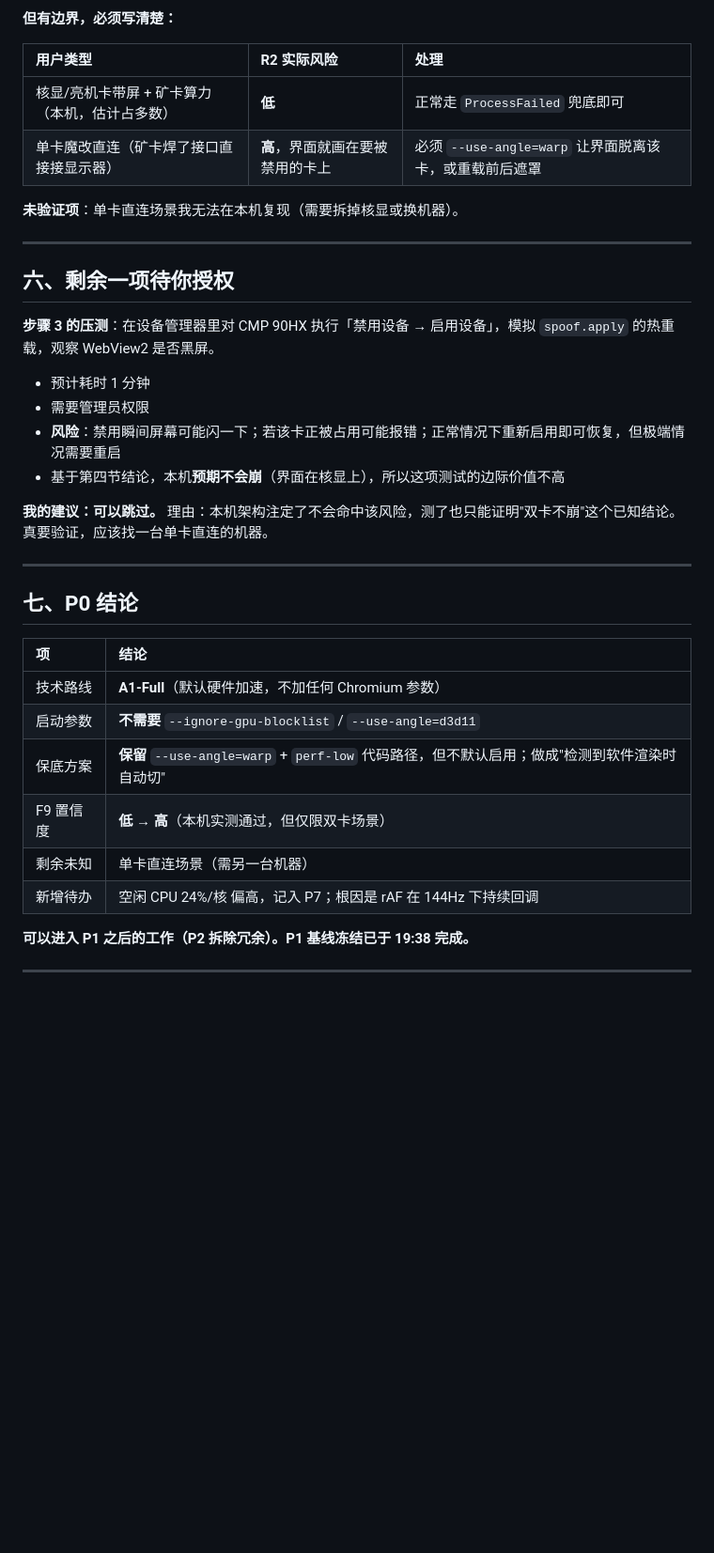
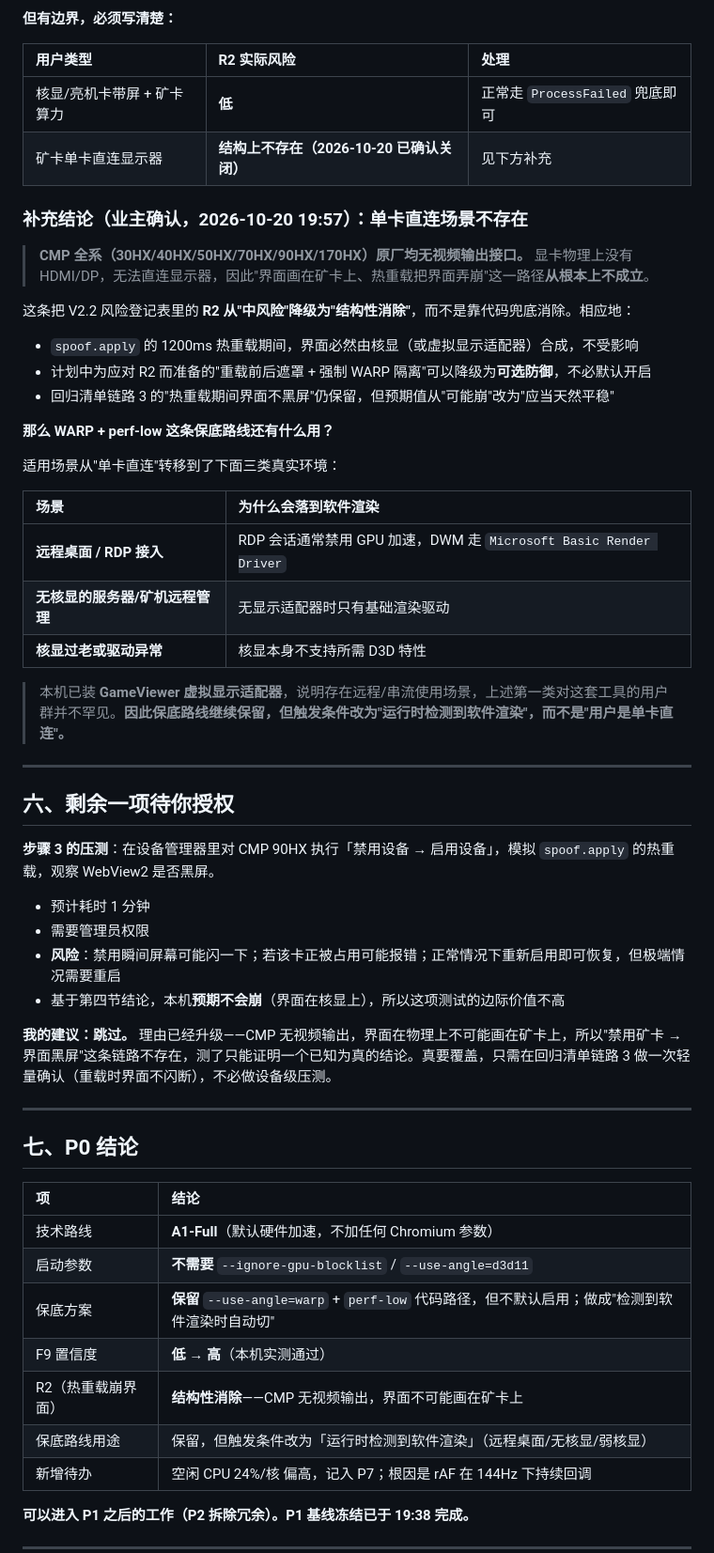
Before and after one commit to 1922708082/90HX-Studio, a Markdown page: docs/P0_VERIFICATION_20261020.md, the part around the change. Shown at 94% size. Drawn GitHub-style; blank space fills up the shorter version.

Commit message:
docs: R2 风险结构性关闭——CMP 全系无视频输出，界面不可能画在矿卡上；保底路线触发条件改为运行时检测软件渲染

```diff
--- a/docs/P0_VERIFICATION_20261020.md
+++ b/docs/P0_VERIFICATION_20261020.md
@@ -107,10 +107,31 @@ V2.2 把 R2 列为中风险，理由是 `spoof.apply` 触发 `CfgMgr32` 热重
 
 | 用户类型 | R2 实际风险 | 处理 |
 | :--- | :--- | :--- |
-| 核显/亮机卡带屏 + 矿卡算力（本机，估计占多数） | **低** | 正常走 `ProcessFailed` 兜底即可 |
-| 单卡魔改直连（矿卡焊了接口直接接显示器） | **高**，界面就画在要被禁用的卡上 | 必须 `--use-angle=warp` 让界面脱离该卡，或重载前后遮罩 |
+| 核显/亮机卡带屏 + 矿卡算力 | **低** | 正常走 `ProcessFailed` 兜底即可 |
+| 矿卡单卡直连显示器 | **结构上不存在（2026-10-20 已确认关闭）** | 见下方补充 |
 
-**未验证项**：单卡直连场景我无法在本机复现（需要拆掉核显或换机器）。
+### 补充结论（业主确认，2026-10-20 19:57）：单卡直连场景不存在
+
+> **CMP 全系（30HX/40HX/50HX/70HX/90HX/170HX）原厂均无视频输出接口。**
+> 显卡物理上没有 HDMI/DP，无法直连显示器，因此"界面画在矿卡上、热重载把界面弄崩"这一路径**从根本上不成立**。
+
+这条把 V2.2 风险登记表里的 **R2 从"中风险"降级为"结构性消除"**，而不是靠代码兜底消除。相应地：
+
+- `spoof.apply` 的 1200ms 热重载期间，界面必然由核显（或虚拟显示适配器）合成，不受影响
+- 计划中为应对 R2 而准备的"重载前后遮罩 + 强制 WARP 隔离"可以降级为**可选防御**，不必默认开启
+- 回归清单链路 3 的"热重载期间界面不黑屏"仍保留，但预期值从"可能崩"改为"应当天然平稳"
+
+**那么 WARP + perf-low 这条保底路线还有什么用？**
+
+适用场景从"单卡直连"转移到了下面三类真实环境：
+
+| 场景 | 为什么会落到软件渲染 |
+| :--- | :--- |
+| **远程桌面 / RDP 接入** | RDP 会话通常禁用 GPU 加速，DWM 走 `Microsoft Basic Render Driver` |
+| **无核显的服务器/矿机远程管理** | 无显示适配器时只有基础渲染驱动 |
+| **核显过老或驱动异常** | 核显本身不支持所需 D3D 特性 |
+
+> 本机已装 **GameViewer 虚拟显示适配器**，说明存在远程/串流使用场景，上述第一类对这套工具的用户群并不罕见。**因此保底路线继续保留，但触发条件改为"运行时检测到软件渲染"，而不是"用户是单卡直连"。**
 
 ---
 
@@ -123,7 +144,7 @@ V2.2 把 R2 列为中风险，理由是 `spoof.apply` 触发 `CfgMgr32` 热重
 - **风险**：禁用瞬间屏幕可能闪一下；若该卡正被占用可能报错；正常情况下重新启用即可恢复，但极端情况需要重启
 - 基于第四节结论，本机**预期不会崩**（界面在核显上），所以这项测试的边际价值不高
 
-**我的建议：可以跳过。** 理由：本机架构注定了不会命中该风险，测了也只能证明"双卡不崩"这个已知结论。真要验证，应该找一台单卡直连的机器。
+**我的建议：跳过。** 理由已经升级——CMP 无视频输出，界面在物理上不可能画在矿卡上，所以"禁用矿卡 → 界面黑屏"这条链路不存在，测了只能证明一个已知为真的结论。真要覆盖，只需在回归清单链路 3 做一次轻量确认（重载时界面不闪断），不必做设备级压测。
 
 ---
 
@@ -134,8 +155,9 @@ V2.2 把 R2 列为中风险，理由是 `spoof.apply` 触发 `CfgMgr32` 热重
 | 技术路线 | **A1-Full**（默认硬件加速，不加任何 Chromium 参数） |
 | 启动参数 | **不需要** `--ignore-gpu-blocklist` / `--use-angle=d3d11` |
 | 保底方案 | **保留** `--use-angle=warp` + `perf-low` 代码路径，但不默认启用；做成"检测到软件渲染时自动切" |
-| F9 置信度 | **低 → 高**（本机实测通过，但仅限双卡场景） |
-| 剩余未知 | 单卡直连场景（需另一台机器） |
+| F9 置信度 | **低 → 高**（本机实测通过） |
+| R2（热重载崩界面） | **结构性消除**——CMP 无视频输出，界面不可能画在矿卡上 |
+| 保底路线用途 | 保留，但触发条件改为「运行时检测到软件渲染」（远程桌面/无核显/弱核显） |
 | 新增待办 | 空闲 CPU 24%/核 偏高，记入 P7；根因是 rAF 在 144Hz 下持续回调 |
 
 **可以进入 P1 之后的工作（P2 拆除冗余）。P1 基线冻结已于 19:38 完成。**
```
